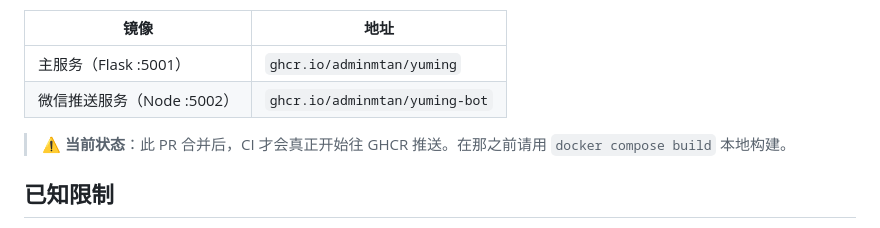
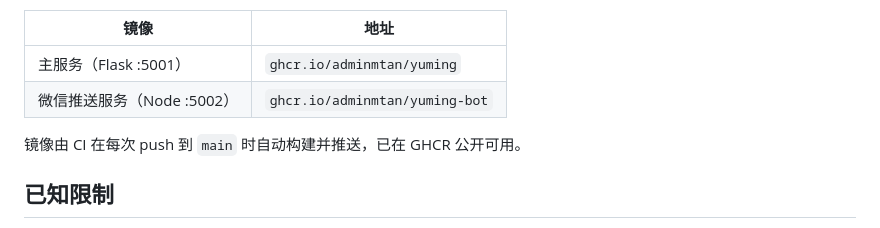
Before and after one commit to adminmtan/domainsearch-, a Markdown page: README.md, the part around the change. Drawn GitHub-style.

Commit message:
docs(readme): 移除 GHCR 镜像状态警告 (#2)
PR #1 合到 main 后 CI 跑通，镜像在 GHCR 实际存在：
- ghcr.io/adminmtan/yuming
- ghcr.io/adminmtan/yuming-bot

之前加的 '⚠️ PR 合并前 GHCR 没东西' 警告已经过时。

Co-authored-by: yuming-bot <yuming-bot@local>
Co-authored-by: Cursor <cursoragent@cursor.com>

```diff
--- a/README.md
+++ b/README.md
@@ -102,7 +102,7 @@ pytest tests/ -v
 | 主服务（Flask :5001） | `ghcr.io/adminmtan/yuming` |
 | 微信推送服务（Node :5002） | `ghcr.io/adminmtan/yuming-bot` |
 
-> ⚠️ **当前状态**：此 PR 合并后，CI 才会真正开始往 GHCR 推送。在那之前请用 `docker compose build` 本地构建。
+镜像由 CI 在每次 push 到 `main` 时自动构建并推送，已在 GHCR 公开可用。
 
 ## 已知限制
 
```
